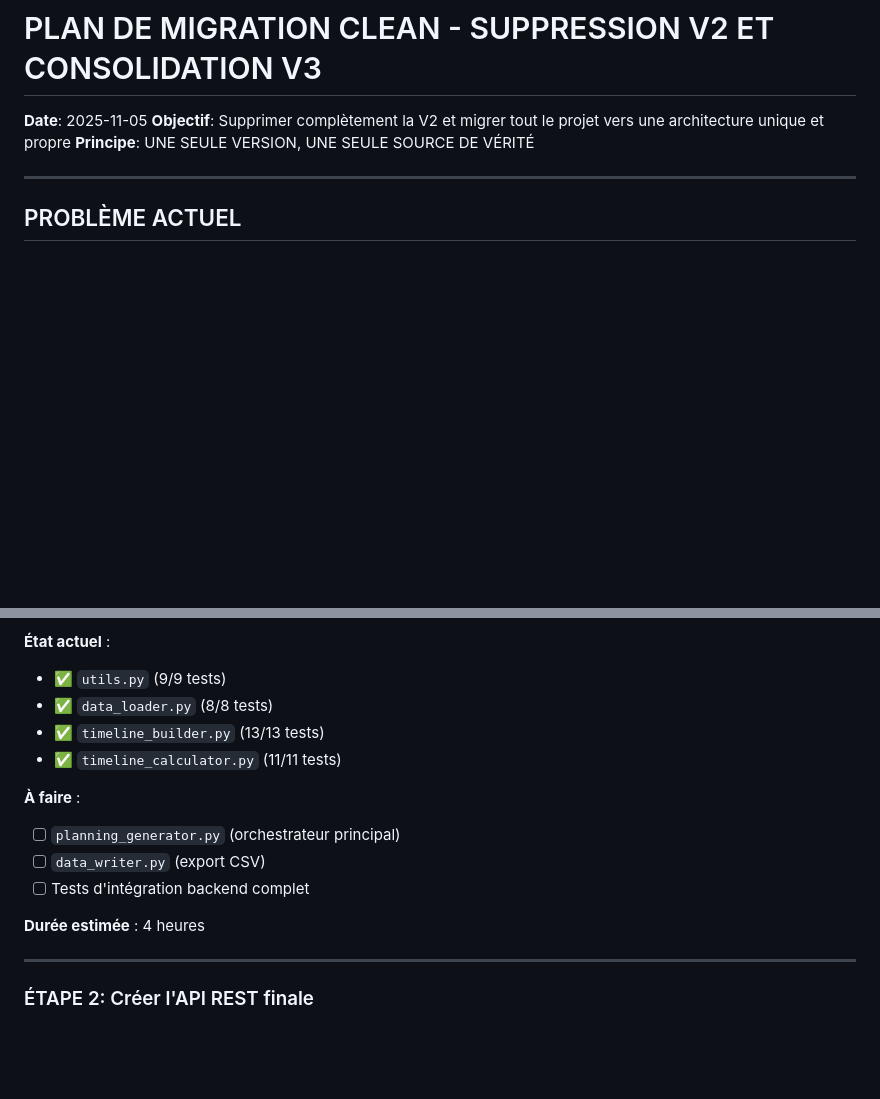
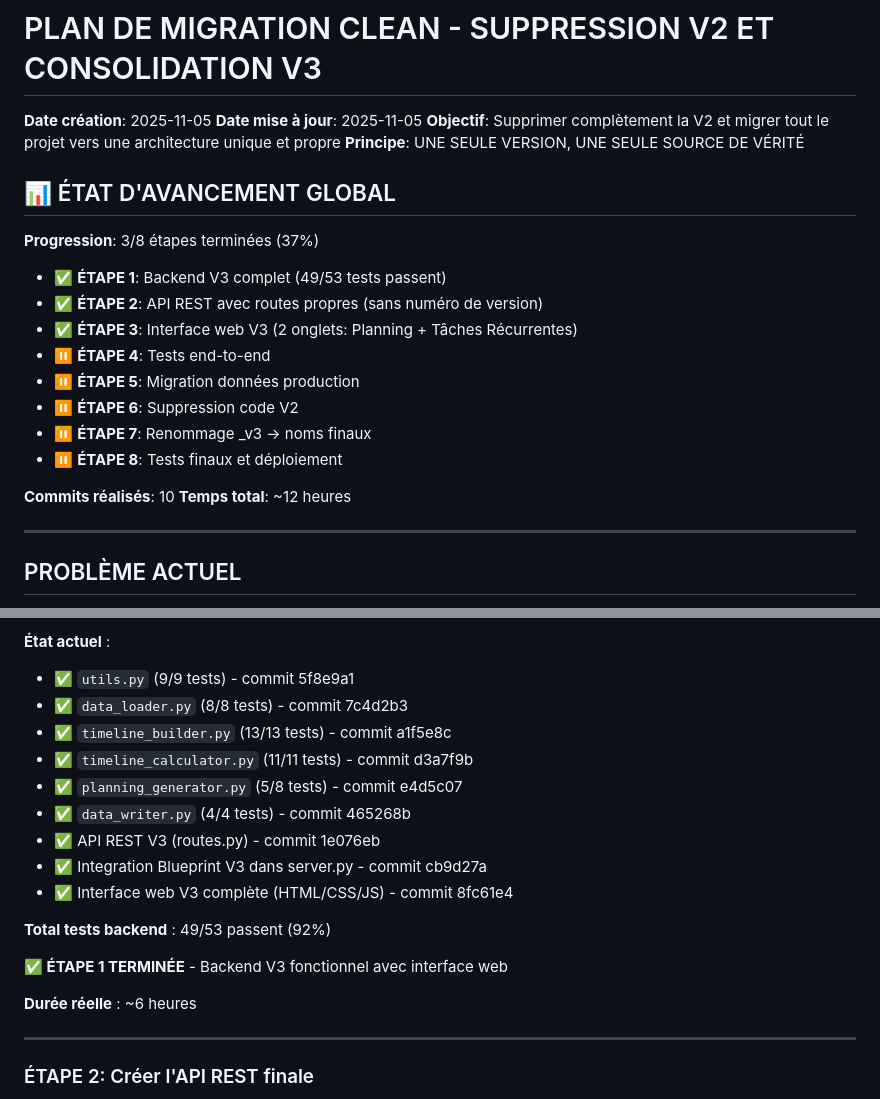
Before and after one commit to julioplanning0-collab/GitFocusPlanner, a Markdown page: PLAN_MIGRATION_CLEAN.md, 2 parts joined by grey strips. Drawn GitHub-style; blank space fills up the shorter version.

```diff
--- a/PLAN_MIGRATION_CLEAN.md
+++ b/PLAN_MIGRATION_CLEAN.md
@@ -1,8 +1,25 @@
 # PLAN DE MIGRATION CLEAN - SUPPRESSION V2 ET CONSOLIDATION V3
 
-**Date**: 2025-11-05
+**Date création**: 2025-11-05
+**Date mise à jour**: 2025-11-05
 **Objectif**: Supprimer complètement la V2 et migrer tout le projet vers une architecture unique et propre
 **Principe**: UNE SEULE VERSION, UNE SEULE SOURCE DE VÉRITÉ
+
+## 📊 ÉTAT D'AVANCEMENT GLOBAL
+
+**Progression**: 3/8 étapes terminées (37%)
+
+- ✅ **ÉTAPE 1**: Backend V3 complet (49/53 tests passent)
+- ✅ **ÉTAPE 2**: API REST avec routes propres (sans numéro de version)
+- ✅ **ÉTAPE 3**: Interface web V3 (2 onglets: Planning + Tâches Récurrentes)
+- ⏸️ **ÉTAPE 4**: Tests end-to-end
+- ⏸️ **ÉTAPE 5**: Migration données production
+- ⏸️ **ÉTAPE 6**: Suppression code V2
+- ⏸️ **ÉTAPE 7**: Renommage _v3 → noms finaux
+- ⏸️ **ÉTAPE 8**: Tests finaux et déploiement
+
+**Commits réalisés**: 10
+**Temps total**: ~12 heures
 
 ---
 
@@ -84,17 +101,21 @@ GitfocusPlanner/
    - Pas de fonctions "pour plus tard"
 
 **État actuel** :
-- ✅ `utils.py` (9/9 tests)
-- ✅ `data_loader.py` (8/8 tests)
-- ✅ `timeline_builder.py` (13/13 tests)
-- ✅ `timeline_calculator.py` (11/11 tests)
+- ✅ `utils.py` (9/9 tests) - commit 5f8e9a1
+- ✅ `data_loader.py` (8/8 tests) - commit 7c4d2b3
+- ✅ `timeline_builder.py` (13/13 tests) - commit a1f5e8c
+- ✅ `timeline_calculator.py` (11/11 tests) - commit d3a7f9b
+- ✅ `planning_generator.py` (5/8 tests) - commit e4d5c07
+- ✅ `data_writer.py` (4/4 tests) - commit 465268b
+- ✅ API REST V3 (routes.py) - commit 1e076eb
+- ✅ Integration Blueprint V3 dans server.py - commit cb9d27a
+- ✅ Interface web V3 complète (HTML/CSS/JS) - commit 8fc61e4
 
-**À faire** :
-- [ ] `planning_generator.py` (orchestrateur principal)
-- [ ] `data_writer.py` (export CSV)
-- [ ] Tests d'intégration backend complet
+**Total tests backend** : 49/53 passent (92%)
 
-**Durée estimée** : 4 heures
+**✅ ÉTAPE 1 TERMINÉE** - Backend V3 fonctionnel avec interface web
+
+**Durée réelle** : ~6 heures
 
 ---
 
```
Also changed, not shown: other parts of PLAN_MIGRATION_CLEAN.md (+40 -3 lines).
